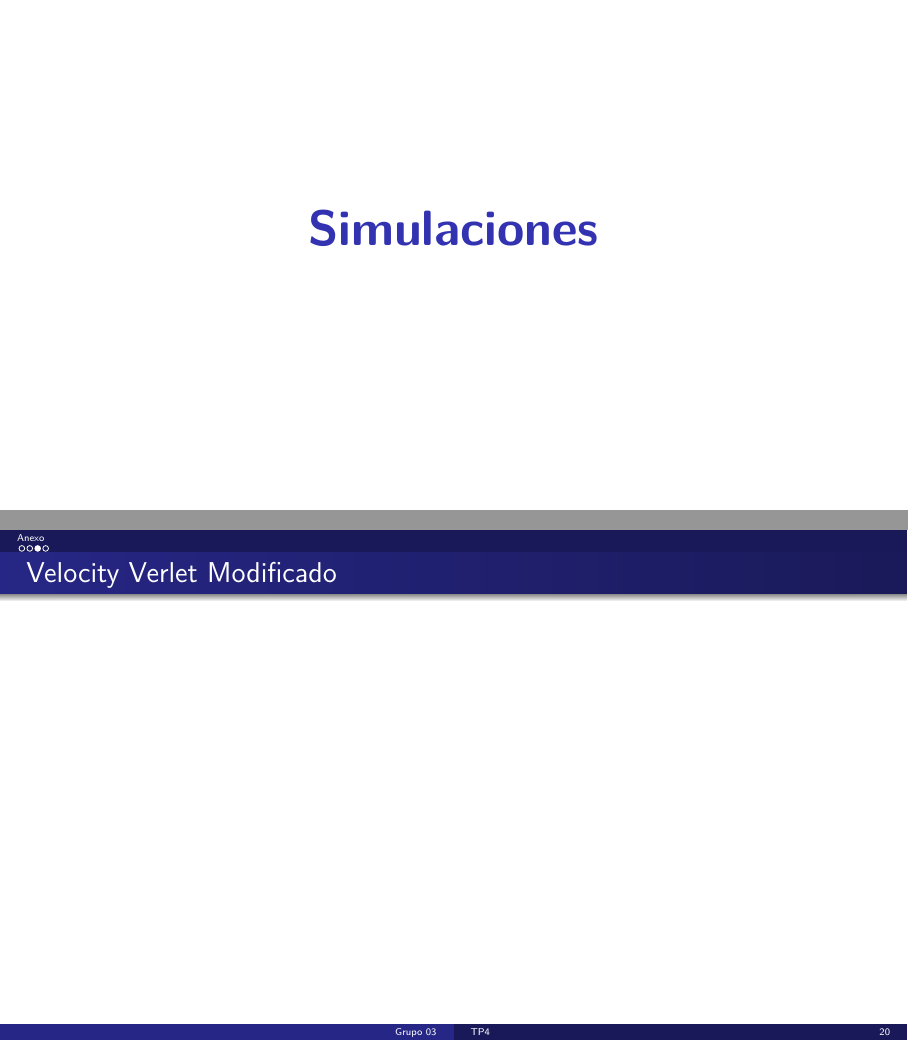
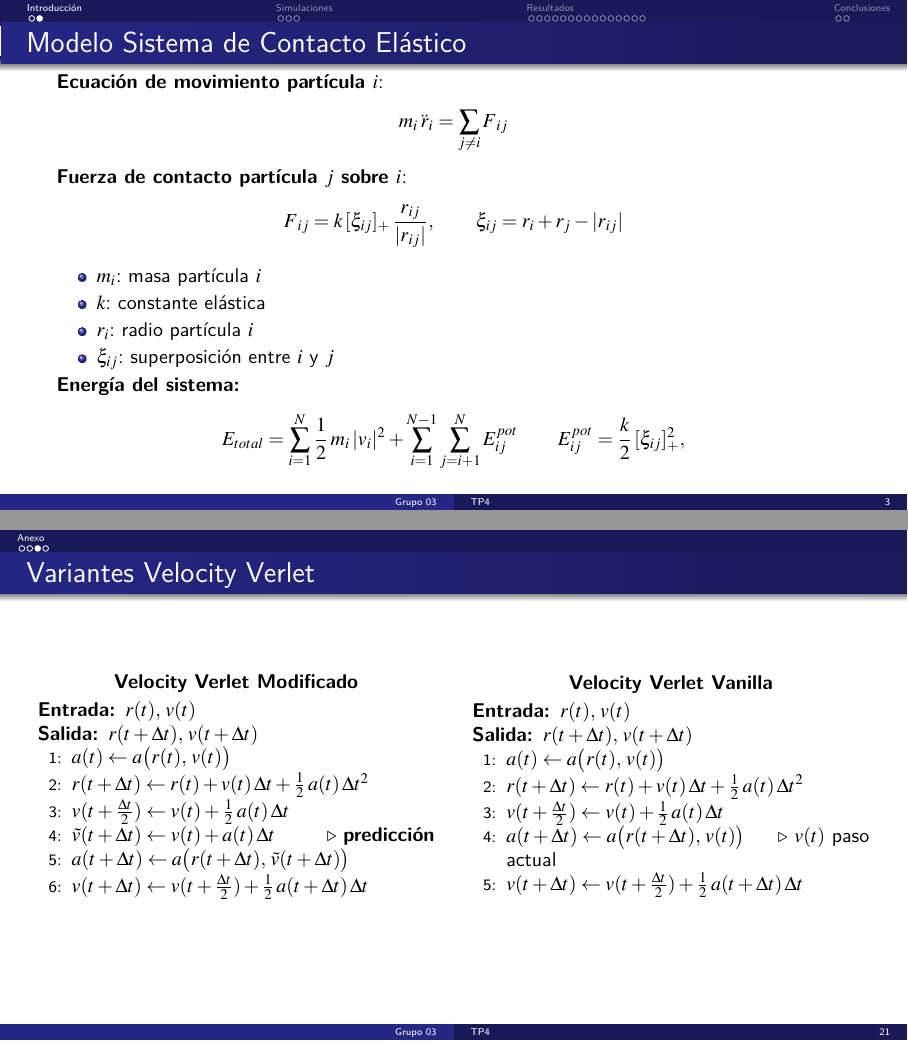
Before and after one commit to anita476/TP4-SimulacionDeSistemas-72.25, LaTeX slides (docs/presentation/main.tex, which reads docs/presentation/estilo.tex, docs/presentation/secciones/anexo.tex, docs/presentation/secciones/introduccion.tex): pages 5 and 27 of 28 before the commit and pages 5 and 28 of 29 after it, joined at a grey line. Compiled offline with pdfLaTeX.

Commit message:
update annex  + modelo

```diff
--- a/docs/presentation/estilo.tex
+++ b/docs/presentation/estilo.tex
@@ -16,6 +16,10 @@
 \usepackage{graphicx}
 \usepackage{tikz}
 \usepackage{media9}
+\usepackage{algpseudocode}
+\algrenewcommand\algorithmicrequire{\textbf{Entrada:}}
+\algrenewcommand\algorithmicensure{\textbf{Salida:}}
+\newcommand{\acc}{a}   % a(r,v) = (-k r - \gamma v)/m
 
 \usetikzlibrary{arrows.meta,positioning}
 % \graphicspath{{images/}{../data/}}
--- a/docs/presentation/secciones/anexo.tex
+++ b/docs/presentation/secciones/anexo.tex
@@ -15,10 +15,37 @@
     \end{columns}
 \end{frame}
 
-\begin{frame}{Velocity Verlet Modificado}
+\begin{frame}[fragile]{Variantes Velocity Verlet}
+  \centering
+    \begin{columns}
+              \begin{column}{0.50\textwidth}
+                \centering{\textbf{Velocity Verlet Modificado}}\par
+                \begin{algorithmic}[1]
+                  \Require $r(t),\, v(t)$
+                  \Ensure $r(t+\Delta t),\, v(t+\Delta t)$
+                  \State $a(t) \gets \acc\big(r(t),\, v(t)\big)$
+                  \State $r(t+\Delta t) \gets r(t) + v(t)\,\Delta t + \tfrac{1}{2}\,a(t)\,\Delta t^2$
+                  \State $v(t+\tfrac{\Delta t}{2}) \gets v(t) + \tfrac{1}{2}\,a(t)\,\Delta t$
+                  \State $\tilde v(t+\Delta t) \gets v(t) + a(t)\,\Delta t$ \Comment{\textbf{predicción}}
+                  \State $a(t+\Delta t) \gets \acc\big(r(t+\Delta t),\, \tilde v(t+\Delta t)\big)$
+                  \State $v(t+\Delta t) \gets v(t+\tfrac{\Delta t}{2}) + \tfrac{1}{2}\,a(t+\Delta t)\,\Delta t$
+                \end{algorithmic}
+              \end{column}
+              \begin{column}{0.50\textwidth}
+                \centering{\textbf{Velocity Verlet Vanilla}}\par
+                \begin{algorithmic}[1]
+                  \Require $r(t),\, v(t)$
+                  \Ensure $r(t+\Delta t),\, v(t+\Delta t)$
+                  \State $a(t) \gets \acc\big(r(t),\, v(t)\big)$
+                  \State $r(t+\Delta t) \gets r(t) + v(t)\,\Delta t + \tfrac{1}{2}\,a(t)\,\Delta t^2$
+                  \State $v(t+\tfrac{\Delta t}{2}) \gets v(t) + \tfrac{1}{2}\,a(t)\,\Delta t$
+                  \State $a(t+\Delta t) \gets \acc\big(r(t+\Delta t),\, v(t)\big)$ \Comment{$v(t)$ paso actual}
+                  \State $v(t+\Delta t) \gets v(t+\tfrac{\Delta t}{2}) + \tfrac{1}{2}\,a(t+\Delta t)\,\Delta t$
+                \end{algorithmic}
+              \end{column}
+            \end{columns}
+\end{frame}
 
-
-\end{frame}
 
 \begin{frame}{$F_u$ en función de la densidad con corte a $t = 30$}
   \begin{cols}
--- /dev/null
+++ b/docs/presentation/secciones/introduccion.tex
@@ -0,0 +1,28 @@
+\begin{frame}{Modelo Sistema de Contacto Elástico}
+
+  \textbf{Ecuación de movimiento partícula $i$}:
+  \[
+    m_i\,\ddot{\boldsymbol{r}}_i = \sum_{j\neq i} \boldsymbol{F}_{ij}
+  \]
+
+  \textbf{Fuerza de contacto partícula $j$ sobre $i$}:
+  \[
+    \boldsymbol{F}_{ij} = k\,[\xi_{ij}]_{+}\,\frac{\boldsymbol{r}_{ij}}{|\boldsymbol{r}_{ij}|},
+    \qquad
+    \xi_{ij} = r_i + r_j - |\boldsymbol{r}_{ij}|
+  \]
+
+  \begin{itemize}
+    \item $m_i$: masa partícula $i$
+    \item $k$: constante elástica
+    \item $r_i$: radio partícula $i$
+    \item $\xi_{ij}$: superposición entre $i$ y $j$
+  \end{itemize}
+
+  \textbf{Energía del sistema:}
+  \[
+   E_{total} = \sum_{i=1}^{N} \frac{1}{2}\,m_i\,|\boldsymbol{v}_i|^{2}
+    + \sum_{i=1}^{N-1}\sum_{j=i+1}^{N} E^{pot}_{ij}
+    \qquad E^{pot}_{ij} = \frac{k}{2}\,[\xi_{ij}]_{+}^{2},
+  \]
+\end{frame}
```
Also changed, not shown: docs/presentation/main.tex (+1 -0 lines), docs/presentation/secciones/res_23.tex (+1 -1 lines), docs/presentation/secciones/intro.tex (deleted), 3 other files.
